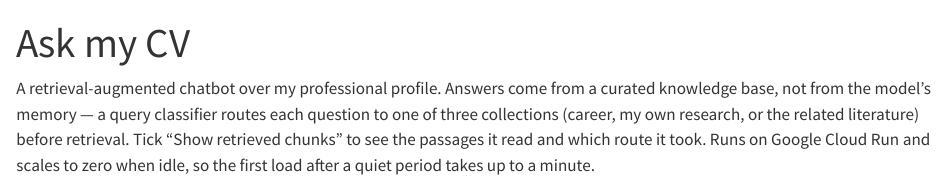
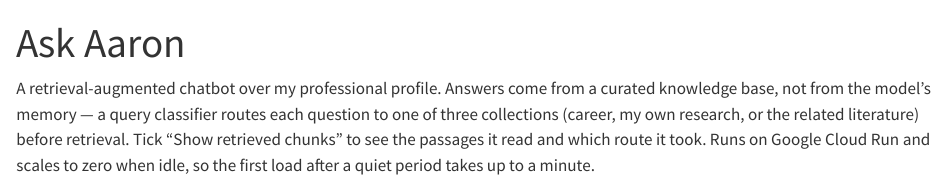
Before and after one commit to AaronMartin78/aaron-martin-phd.dev, a Quarto document (chat.qmd): the page in a window 1100 px wide, from its top. Rendered offline with R 4.5, knitr and Pandoc in place of Quarto, with nearby package versions.

Commit message:
rename chat page to Ask Aaron

```diff
--- a/_quarto.yml
+++ b/_quarto.yml
@@ -18,7 +18,7 @@ website:
       - href: homelab/index.qmd
         text: Homelab
       - href: chat.qmd
-        text: Ask my CV
+        text: Ask Aaron
       - href: about.qmd
         text: About
 
--- a/chat.qmd
+++ b/chat.qmd
@@ -1,5 +1,5 @@
 ---
-title: "Ask my CV"
+title: "Ask Aaron"
 format:
   html:
     page-layout: full
```
